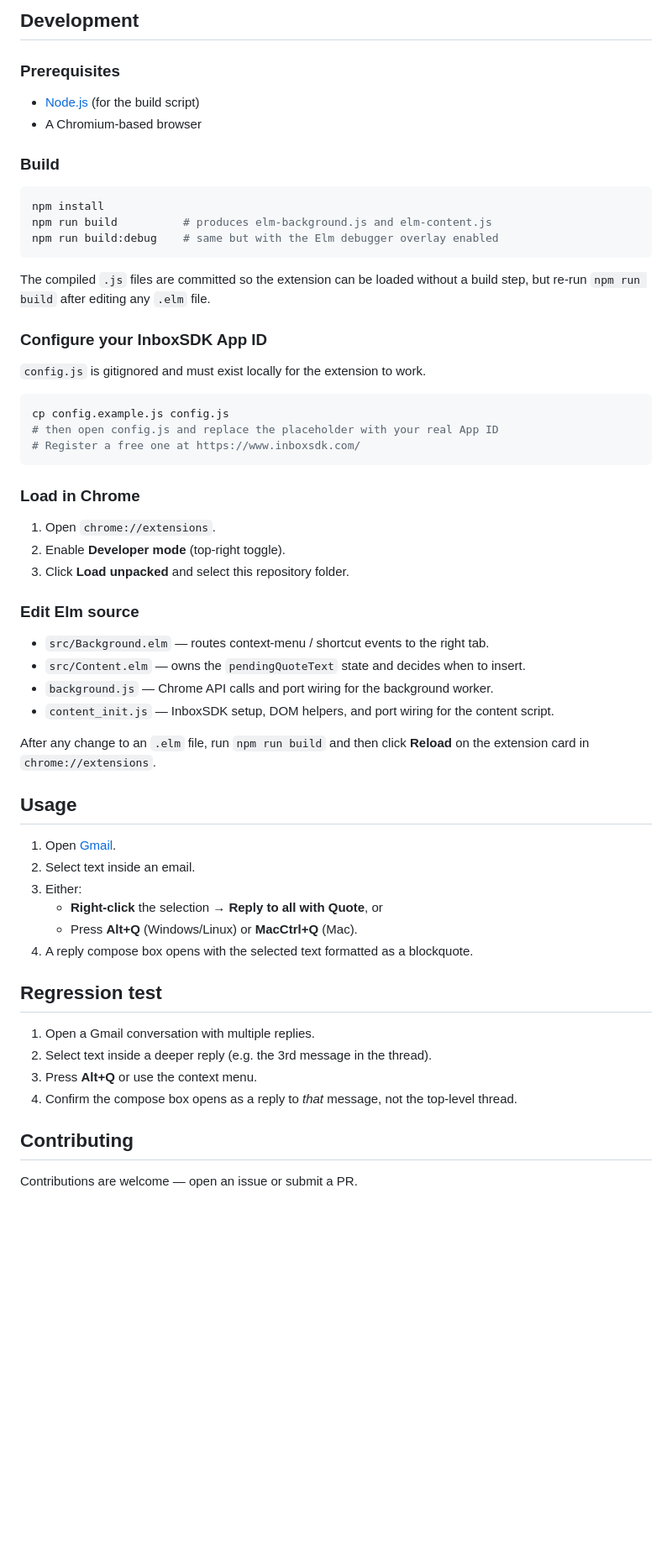
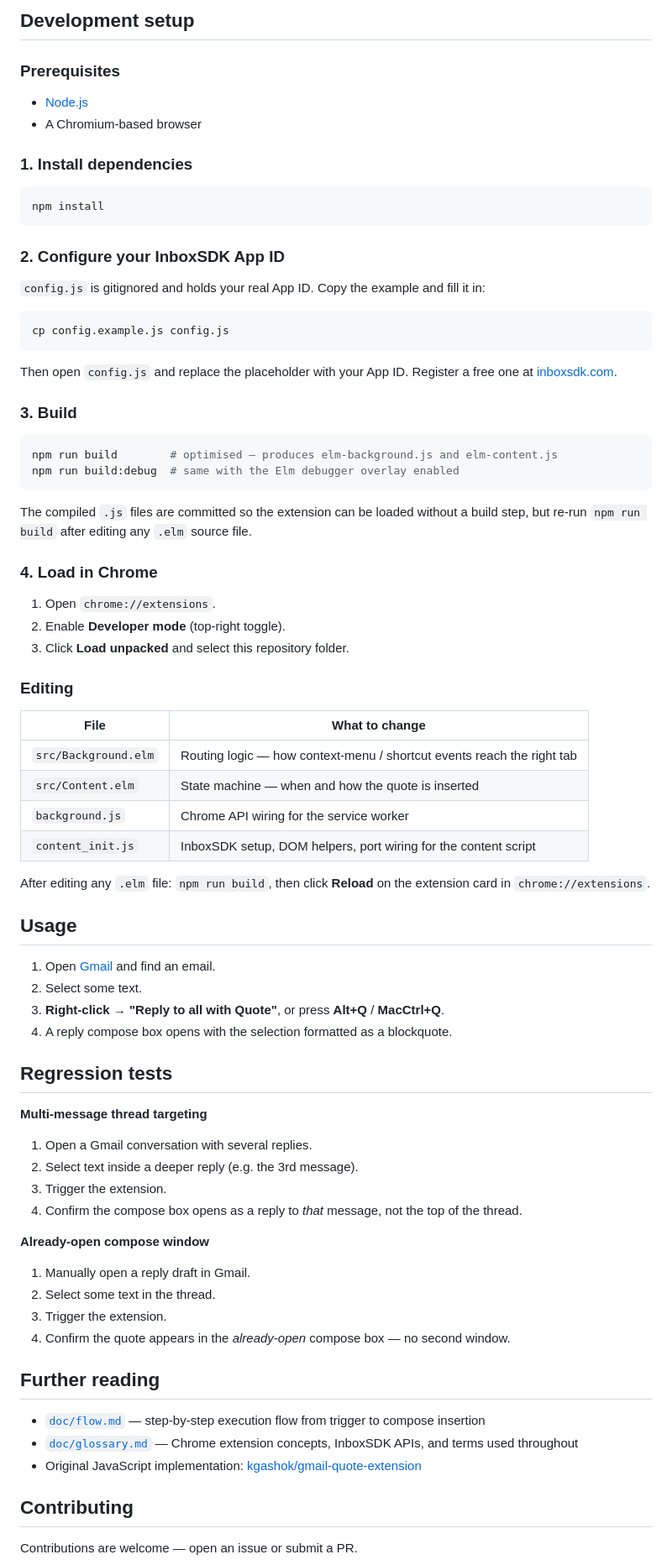
Before and after one commit to kgashok/gmail-quote-extension-elm, a Markdown page: README.md, the part around one of its changes. Shown at 84% size. GitHub-like rendering; blank space fills up the shorter version.

````diff
--- a/README.md
+++ b/README.md
@@ -48,61 +75,79 @@ The core state — "is there a pending quote waiting for a compose window to ope
 
-## Development
+## Development setup
 
 ### Prerequisites
 
-- [Node.js](https://nodejs.org/) (for the build script)
+- [Node.js](https://nodejs.org/)
 - A Chromium-based browser
 
-### Build
+### 1. Install dependencies
 
 ```bash
 npm install
-npm run build          # produces elm-background.js and elm-content.js
-npm run build:debug    # same but with the Elm debugger overlay enabled
 ```
 
-The compiled `.js` files are committed so the extension can be loaded without a build step, but re-run `npm run build` after editing any `.elm` file.
+### 2. Configure your InboxSDK App ID
 
-### Configure your InboxSDK App ID
-
-`config.js` is gitignored and must exist locally for the extension to work.
+`config.js` is gitignored and holds your real App ID. Copy the example and fill it in:
 
 ```bash
 cp config.example.js config.js
-# then open config.js and replace the placeholder with your real App ID
-# Register a free one at https://www.inboxsdk.com/
 ```
 
-### Load in Chrome
+Then open `config.js` and replace the placeholder with your App ID. Register a free one at [inboxsdk.com](https://www.inboxsdk.com/).
+
+### 3. Build
+
+```bash
+npm run build        # optimised — produces elm-background.js and elm-content.js
+npm run build:debug  # same with the Elm debugger overlay enabled
+```
+
+The compiled `.js` files are committed so the extension can be loaded without a build step, but re-run `npm run build` after editing any `.elm` source file.
+
+### 4. Load in Chrome
 
 1. Open `chrome://extensions`.
 2. Enable **Developer mode** (top-right toggle).
 3. Click **Load unpacked** and select this repository folder.
 
-### Edit Elm source
+### Editing
 
-- `src/Background.elm` — routes context-menu / shortcut events to the right tab.
-- `src/Content.elm` — owns the `pendingQuoteText` state and decides when to insert.
-- `background.js` — Chrome API calls and port wiring for the background worker.
-- `content_init.js` — InboxSDK setup, DOM helpers, and port wiring for the content script.
+| File | What to change |
+|------|---------------|
+| `src/Background.elm` | Routing logic — how context-menu / shortcut events reach the right tab |
+| `src/Content.elm` | State machine — when and how the quote is inserted |
+| `background.js` | Chrome API wiring for the service worker |
+| `content_init.js` | InboxSDK setup, DOM helpers, port wiring for the content script |
 
-After any change to an `.elm` file, run `npm run build` and then click **Reload** on the extension card in `chrome://extensions`.
+After editing any `.elm` file: `npm run build`, then click **Reload** on the extension card in `chrome://extensions`.
 
 ## Usage
 
-1. Open [Gmail](https://mail.google.com).
-2. Select text inside an email.
-3. Either:
-   - **Right-click** the selection → **Reply to all with Quote**, or
-   - Press **Alt+Q** (Windows/Linux) or **MacCtrl+Q** (Mac).
-4. A reply compose box opens with the selected text formatted as a blockquote.
+1. Open [Gmail](https://mail.google.com) and find an email.
+2. Select some text.
+3. **Right-click → "Reply to all with Quote"**, or press **Alt+Q** / **MacCtrl+Q**.
+4. A reply compose box opens with the selection formatted as a blockquote.
 
-## Regression test
+## Regression tests
 
-1. Open a Gmail conversation with multiple replies.
-2. Select text inside a deeper reply (e.g. the 3rd message in the thread).
-3. Press **Alt+Q** or use the context menu.
-4. Confirm the compose box opens as a reply to *that* message, not the top-level thread.
+**Multi-message thread targeting**
+1. Open a Gmail conversation with several replies.
+2. Select text inside a deeper reply (e.g. the 3rd message).
+3. Trigger the extension.
+4. Confirm the compose box opens as a reply to *that* message, not the top of the thread.
+
+**Already-open compose window**
+1. Manually open a reply draft in Gmail.
+2. Select some text in the thread.
+3. Trigger the extension.
+4. Confirm the quote appears in the *already-open* compose box — no second window.
+
+## Further reading
+
+- [`doc/flow.md`](doc/flow.md) — step-by-step execution flow from trigger to compose insertion
+- [`doc/glossary.md`](doc/glossary.md) — Chrome extension concepts, InboxSDK APIs, and terms used throughout
+- Original JavaScript implementation: [kgashok/gmail-quote-extension](https://github.com/kgashok/gmail-quote-extension)
 
 ## Contributing
 
````
Also changed, not shown: other parts of README.md (+54 -27 lines).
